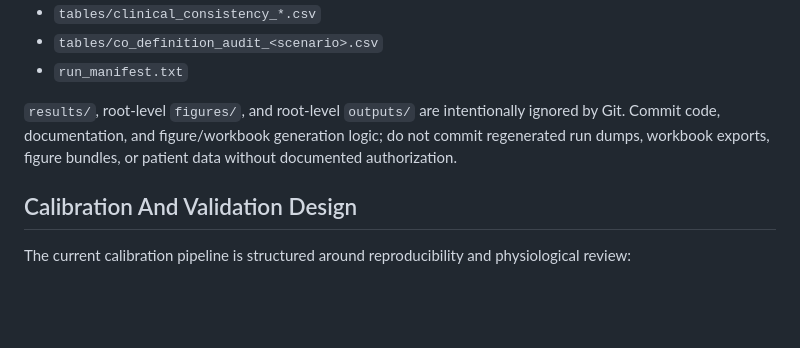
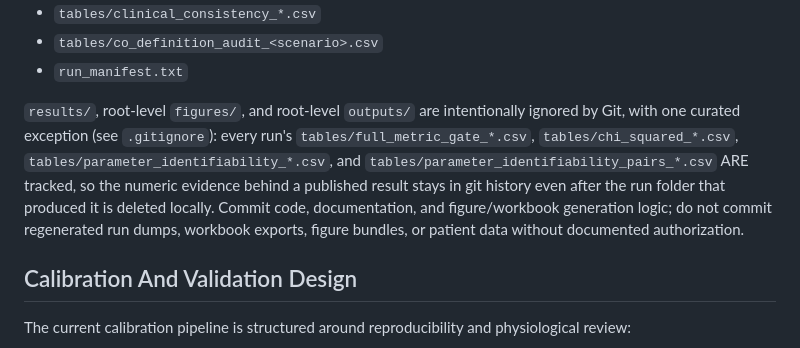
Before and after one commit to HafizAqilla/unified-vsd, a Markdown page: README.md, the part around the change. GitHub-like rendering; blank space fills up the shorter version.

Commit message:
Document the results/ retention exception in the README
The README claimed results/ is "intentionally ignored by Git" with no
caveat, but .gitignore actually carves out an exception for the
numeric evidence CSVs (full_metric_gate, chi_squared,
parameter_identifiability, parameter_identifiability_pairs) so
published results stay auditable in git history after a run folder is
deleted locally. This is the retention rule the publication-readiness
plan asked Phase 2 to write down — it already existed in .gitignore,
it just wasn't documented in prose anywhere a reader would find it.

Co-Authored-By: Claude Sonnet 5 <noreply@anthropic.com>

```diff
--- a/README.md
+++ b/README.md
@@ -195,9 +195,15 @@ Important generated files include:
 - `run_manifest.txt`
 
 `results/`, root-level `figures/`, and root-level `outputs/` are intentionally
-ignored by Git. Commit code, documentation, and figure/workbook generation logic;
-do not commit regenerated run dumps, workbook exports, figure bundles, or patient
-data without documented authorization.
+ignored by Git, with one curated exception (see `.gitignore`): every run's
+`tables/full_metric_gate_*.csv`, `tables/chi_squared_*.csv`,
+`tables/parameter_identifiability_*.csv`, and
+`tables/parameter_identifiability_pairs_*.csv` ARE tracked, so the numeric
+evidence behind a published result stays in git history even after the
+run folder that produced it is deleted locally. Commit code, documentation,
+and figure/workbook generation logic; do not commit regenerated run dumps,
+workbook exports, figure bundles, or patient data without documented
+authorization.
 
 ## Calibration And Validation Design
 
```
